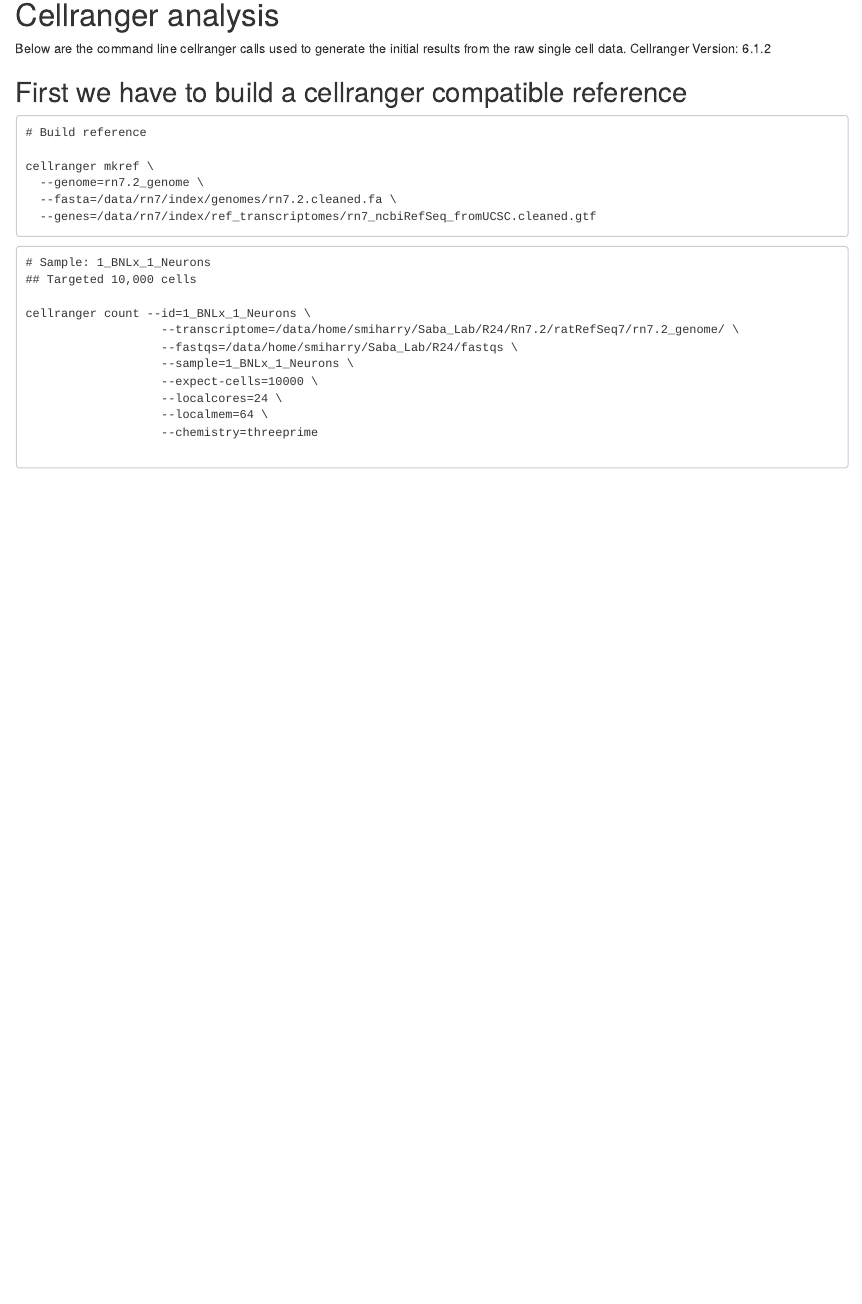
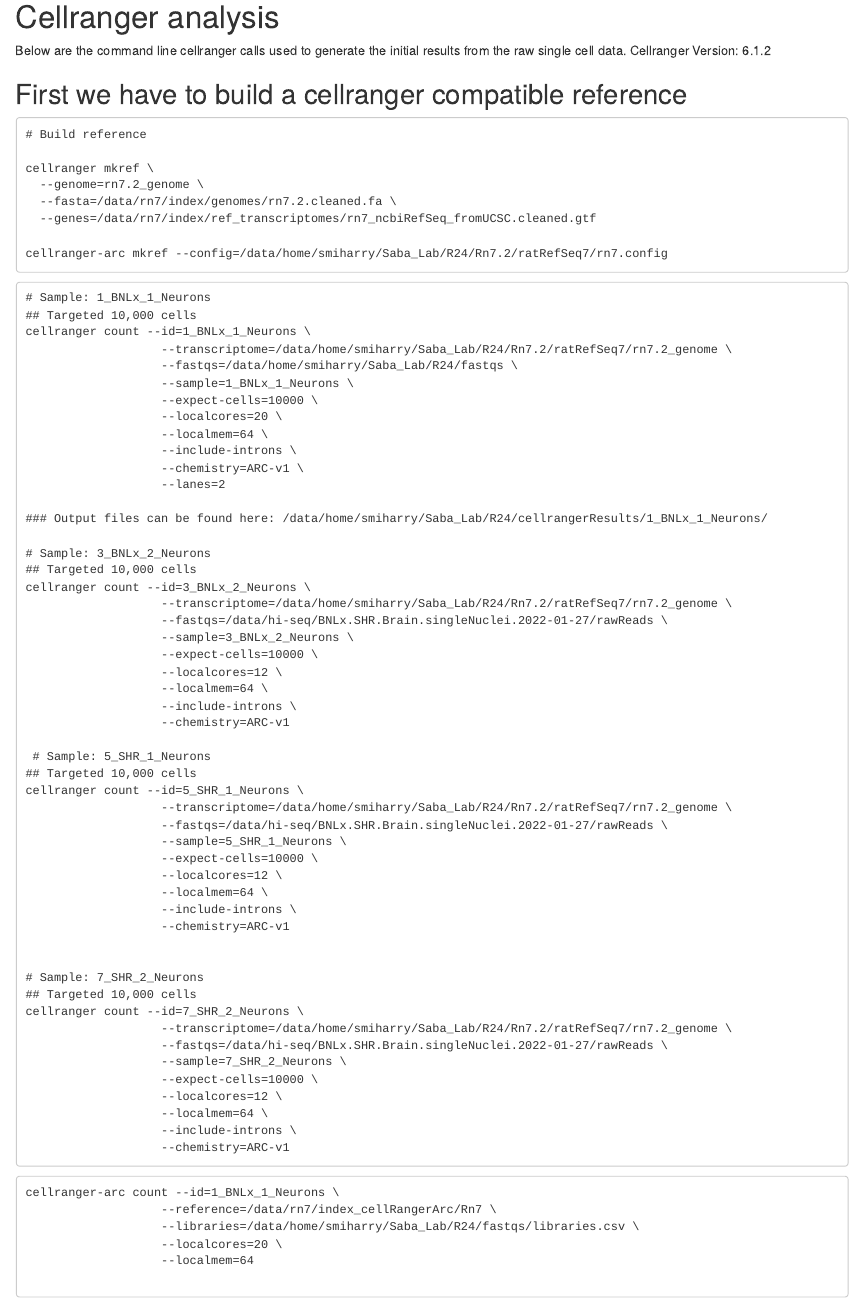
Before and after one commit to hsmith9002/Bisque_R24, an R Markdown document (Workflow_for_cellranger_analysis.Rmd): the page in a window 1100 px wide, from 340 px down. Rendered offline with R 4.5, knitr and Pandoc, with nearby package versions.

Commit message:
Built cellranger count calls for rest of neuron samples.

````diff
--- a/Workflow_for_cellranger_analysis.Rmd
+++ b/Workflow_for_cellranger_analysis.Rmd
@@ -34,19 +34,69 @@ cellranger mkref \
   --genome=rn7.2_genome \
   --fasta=/data/rn7/index/genomes/rn7.2.cleaned.fa \
   --genes=/data/rn7/index/ref_transcriptomes/rn7_ncbiRefSeq_fromUCSC.cleaned.gtf
+
+cellranger-arc mkref --config=/data/home/smiharry/Saba_Lab/R24/Rn7.2/ratRefSeq7/rn7.config
 ```
 
 ```
 # Sample: 1_BNLx_1_Neurons
 ## Targeted 10,000 cells
-
 cellranger count --id=1_BNLx_1_Neurons \
-                   --transcriptome=/data/home/smiharry/Saba_Lab/R24/Rn7.2/ratRefSeq7/rn7.2_genome/ \
+                   --transcriptome=/data/home/smiharry/Saba_Lab/R24/Rn7.2/ratRefSeq7/rn7.2_genome \
                    --fastqs=/data/home/smiharry/Saba_Lab/R24/fastqs \
                    --sample=1_BNLx_1_Neurons \
                    --expect-cells=10000 \
-                   --localcores=24 \
+                   --localcores=20 \
                    --localmem=64 \
-                   --chemistry=threeprime
+                   --include-introns \
+                   --chemistry=ARC-v1 \
+                   --lanes=2
+
+### Output files can be found here: /data/home/smiharry/Saba_Lab/R24/cellrangerResults/1_BNLx_1_Neurons/
+
+# Sample: 3_BNLx_2_Neurons
+## Targeted 10,000 cells
+cellranger count --id=3_BNLx_2_Neurons \
+                   --transcriptome=/data/home/smiharry/Saba_Lab/R24/Rn7.2/ratRefSeq7/rn7.2_genome \
+                   --fastqs=/data/hi-seq/BNLx.SHR.Brain.singleNuclei.2022-01-27/rawReads \
+                   --sample=3_BNLx_2_Neurons \
+                   --expect-cells=10000 \
+                   --localcores=12 \
+                   --localmem=64 \
+                   --include-introns \
+                   --chemistry=ARC-v1
+
+ # Sample: 5_SHR_1_Neurons
+## Targeted 10,000 cells
+cellranger count --id=5_SHR_1_Neurons \
+                   --transcriptome=/data/home/smiharry/Saba_Lab/R24/Rn7.2/ratRefSeq7/rn7.2_genome \
+                   --fastqs=/data/hi-seq/BNLx.SHR.Brain.singleNuclei.2022-01-27/rawReads \
+                   --sample=5_SHR_1_Neurons \
+                   --expect-cells=10000 \
+                   --localcores=12 \
+                   --localmem=64 \
+                   --include-introns \
+                   --chemistry=ARC-v1
+
+
+# Sample: 7_SHR_2_Neurons
+## Targeted 10,000 cells
+cellranger count --id=7_SHR_2_Neurons \
+                   --transcriptome=/data/home/smiharry/Saba_Lab/R24/Rn7.2/ratRefSeq7/rn7.2_genome \
+                   --fastqs=/data/hi-seq/BNLx.SHR.Brain.singleNuclei.2022-01-27/rawReads \
+                   --sample=7_SHR_2_Neurons \
+                   --expect-cells=10000 \
+                   --localcores=12 \
+                   --localmem=64 \
+                   --include-introns \
+                   --chemistry=ARC-v1
+```
 
 ```
+cellranger-arc count --id=1_BNLx_1_Neurons \
+                   --reference=/data/rn7/index_cellRangerArc/Rn7 \
+                   --libraries=/data/home/smiharry/Saba_Lab/R24/fastqs/libraries.csv \
+                   --localcores=20 \
+                   --localmem=64
+
+```
````
